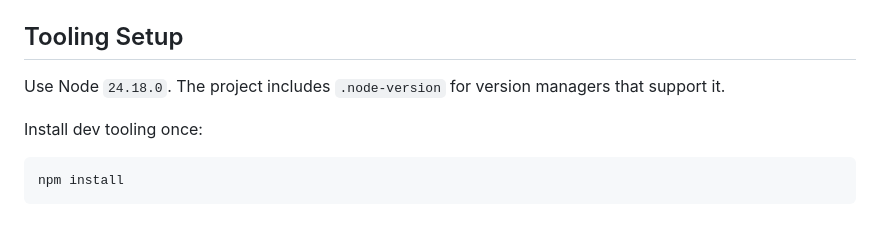
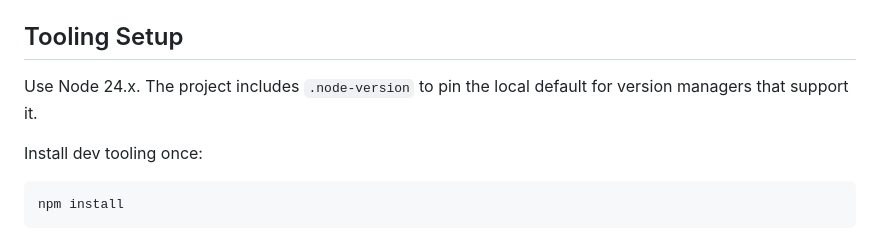
Before and after one commit to patrickjohnson3/cognitive-interval-timer, a Markdown page: README.md, the part around the change. Drawn GitHub-style.

Commit message:
Clarify Node version support

```diff
--- a/README.md
+++ b/README.md
@@ -76,7 +76,8 @@ Then open:
 
 ## Tooling Setup
 
-Use Node `24.18.0`. The project includes `.node-version` for version managers that support it.
+Use Node 24.x. The project includes `.node-version` to pin the local default for
+version managers that support it.
 
 Install dev tooling once:
 
```
